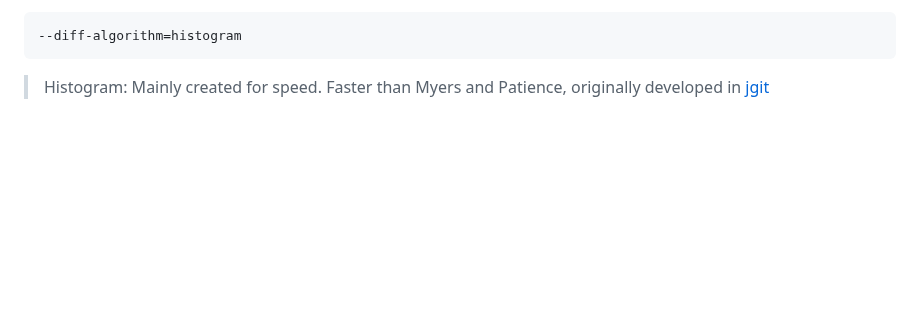
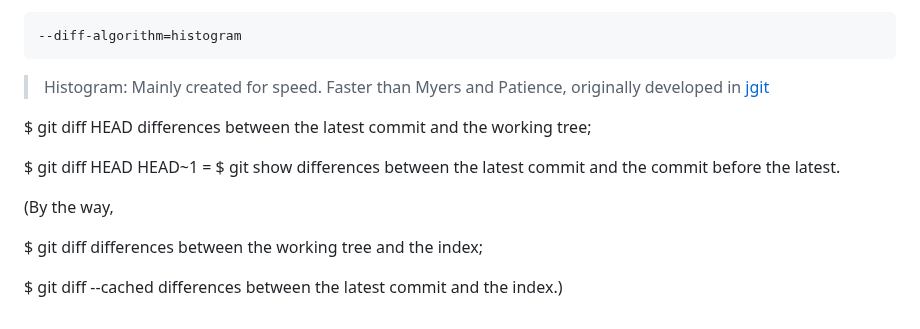
Before and after one commit to iuriimattos/utils, a Markdown page: GIT/README.md, the part around the change. GitHub-like rendering; blank space fills up the shorter version.

````diff
--- a/GIT/README.md
+++ b/GIT/README.md
@@ -262,3 +262,13 @@ git merge -Xtheirs [remote]/[branch]
 ```
 
 > Histogram: Mainly created for speed. Faster than Myers and Patience, originally developed in [jgit](http://eclipse.org/jgit/)
+
+$ git diff HEAD differences between the latest commit and the working tree;
+
+$ git diff HEAD HEAD~1 = $ git show differences between the latest commit and the commit before the latest.
+
+(By the way,
+
+$ git diff differences between the working tree and the index;
+
+$ git diff --cached differences between the latest commit and the index.)
````
